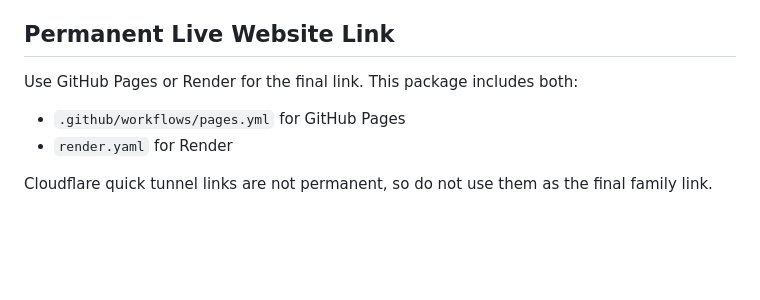
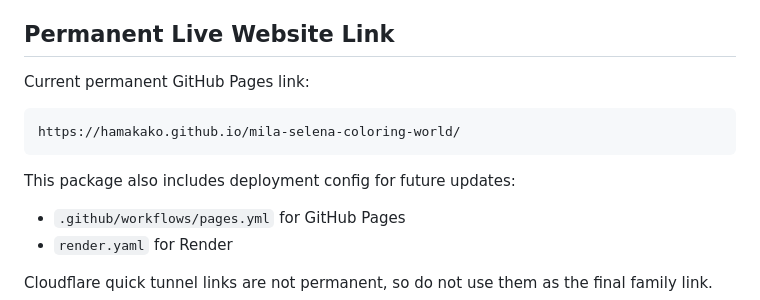
Before and after one commit to hamakako/mila-selena-coloring-world, a Markdown page: README.md, the part around the change. Drawn GitHub-style; blank space fills up the shorter version.

Commit message:
Add permanent GitHub Pages link

````diff
--- a/README.md
+++ b/README.md
@@ -94,7 +94,13 @@ Simple Vercel option:
 
 ## Permanent Live Website Link
 
-Use GitHub Pages or Render for the final link. This package includes both:
+Current permanent GitHub Pages link:
+
+```text
+https://hamakako.github.io/mila-selena-coloring-world/
+```
+
+This package also includes deployment config for future updates:
 
 - `.github/workflows/pages.yml` for GitHub Pages
 - `render.yaml` for Render
````
